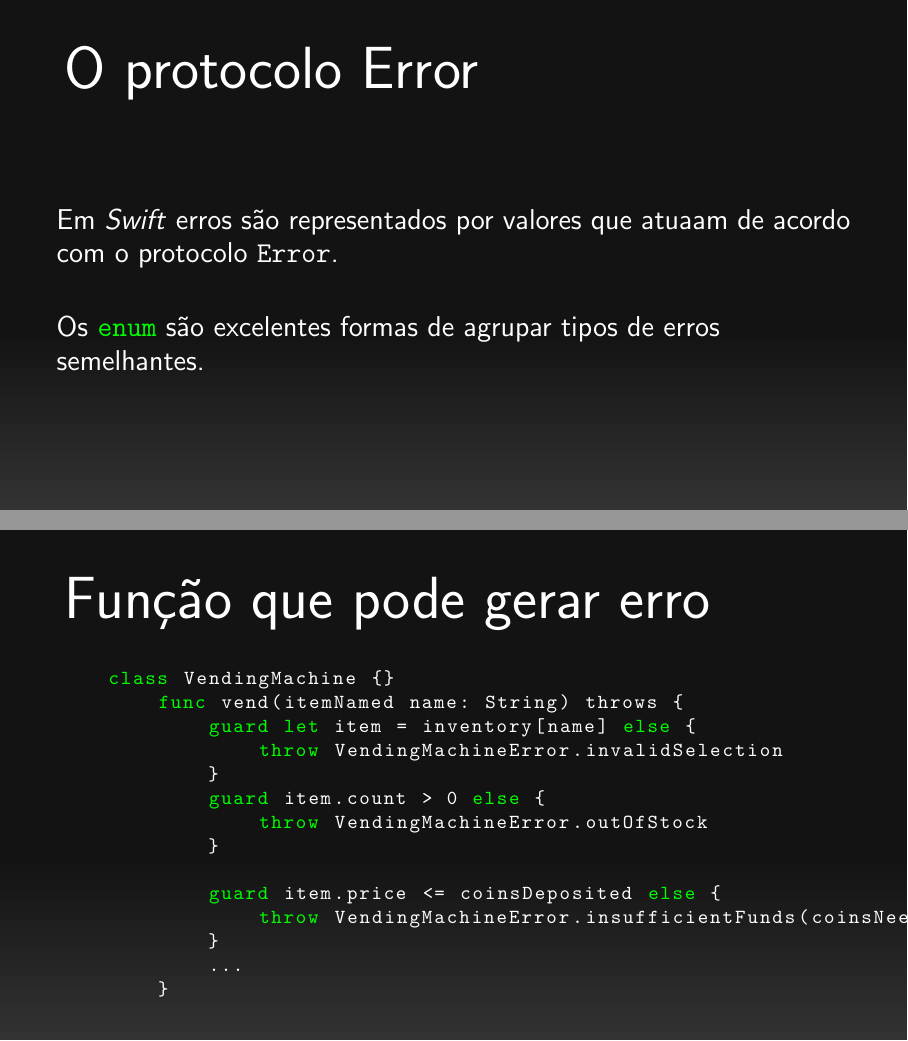
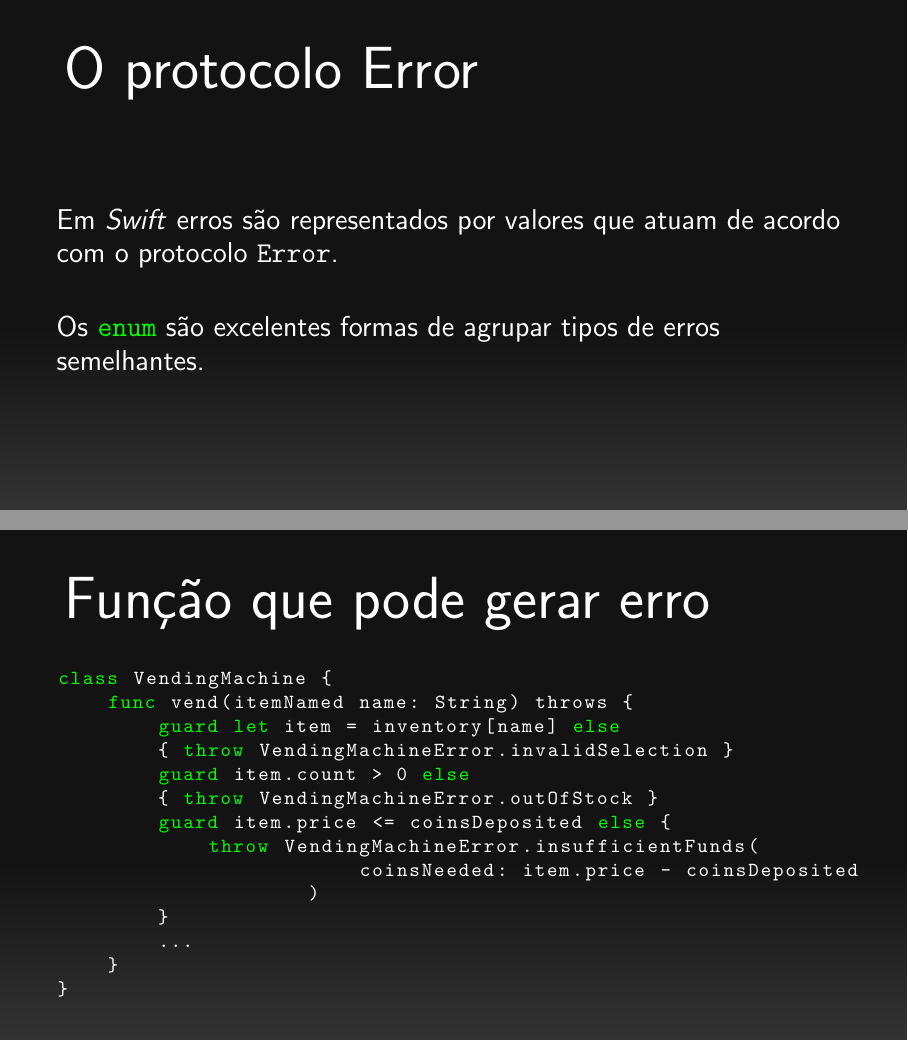
Before and after one commit to rafasgj/beamer-presentations, LaTeX slides (swift/swift_error_handling.tex): pages 3 and 6 of 12, joined at a grey line. Compiled offline with pdfLaTeX.

Commit message:
Corrigidos typos e formatacao.

```diff
--- a/swift/swift_error_handling.tex
+++ b/swift/swift_error_handling.tex
@@ -31,7 +31,7 @@ Especialização em Desenvolvimento para Dispositivos Móveis}
 \begin{frame}
     \frametitle{O protocolo Error}
 
-    Em \textit{Swift} erros são representados por valores que atuaam de
+    Em \textit{Swift} erros são representados por valores que atuam de
     acordo com o protocolo \texttt{Error}.
 
     \vspace{.7cm}
@@ -71,20 +71,20 @@ Especialização em Desenvolvimento para Dispositivos Móveis}
 \begin{frame}[fragile]
     \frametitle{Função que pode gerar erro}
     \begin{swift}
-    class VendingMachine {}
-        func vend(itemNamed name: String) throws {
-            guard let item = inventory[name] else {
-                throw VendingMachineError.invalidSelection
-            }
-            guard item.count > 0 else {
-                throw VendingMachineError.outOfStock
-            }
-
-            guard item.price <= coinsDeposited else {
-                throw VendingMachineError.insufficientFunds(coinsNeeded: item.price - coinsDeposited)
-            }
-            ...
+class VendingMachine {
+    func vend(itemNamed name: String) throws {
+        guard let item = inventory[name] else
+        { throw VendingMachineError.invalidSelection }
+        guard item.count > 0 else
+        { throw VendingMachineError.outOfStock }
+        guard item.price <= coinsDeposited else {
+            throw VendingMachineError.insufficientFunds(
+                        coinsNeeded: item.price - coinsDeposited
+                    )
         }
+        ...
+    }
+}
     \end{swift}
 \end{frame}
 
```
Also changed, not shown: swift/swift_error_handling.tex (7 more changed lines).
